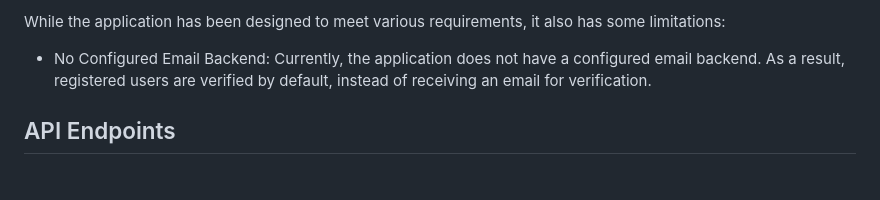
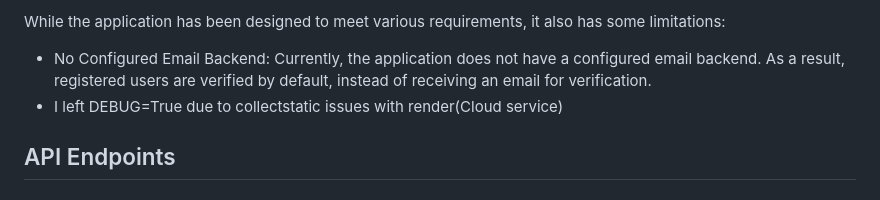
Before and after one commit to chukaibejih/liberty-test, a Markdown page: README.md, the part around the change. Rendered like a GitHub page.

```diff
--- a/README.md
+++ b/README.md
@@ -80,6 +80,7 @@ Limitations
 While the application has been designed to meet various requirements, it also has some limitations:
 
 - No Configured Email Backend: Currently, the application does not have a configured email backend. As a result, registered users are verified by default, instead of receiving an email for verification.
+- I left DEBUG=True due to collectstatic issues with render(Cloud service)
 
 ## API Endpoints
 
```
